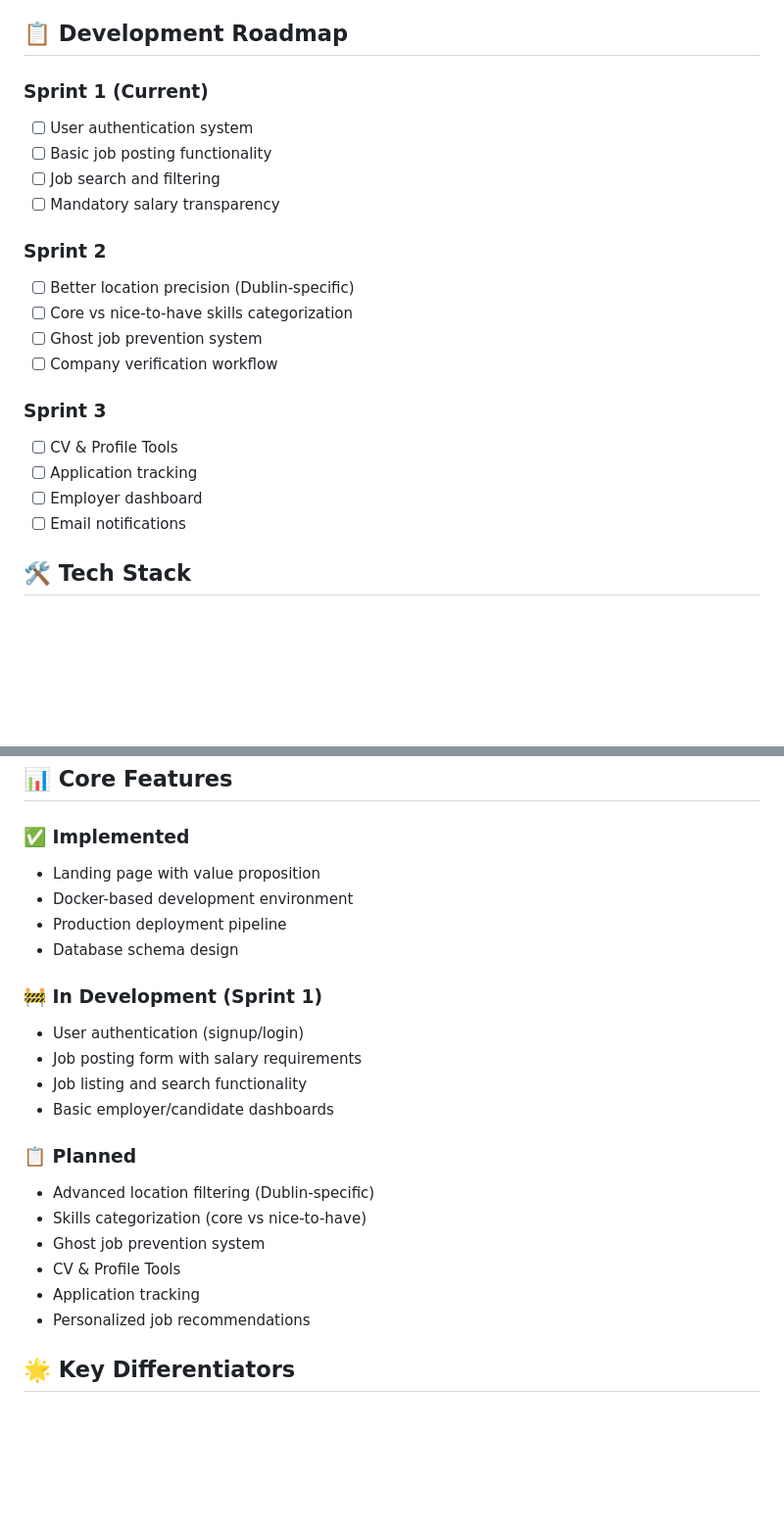
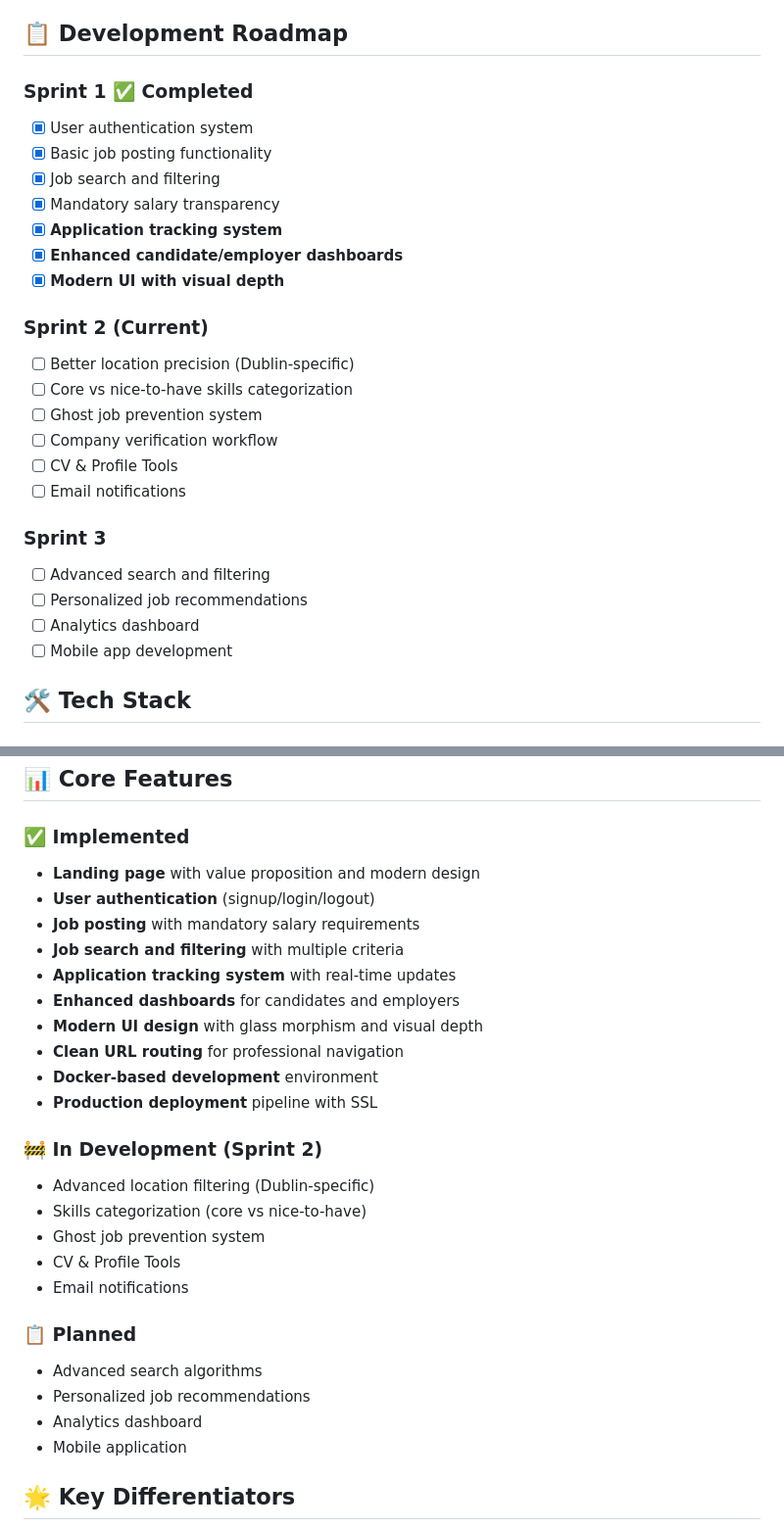
Before and after one commit to aspora-io/openrole, a Markdown page: README.md, 2 parts joined by grey strips. Shown: that part at 98% size. GitHub-like rendering; blank space fills up the shorter version.

Commit message:
docs: update README with application tracking system and enhanced UI features
- Document completed Sprint 1 features including application tracking
- Add comprehensive Application Tracking System section
- Update implemented features list with modern UI components
- Include live production URLs for key pages
- Reorganize roadmap to reflect current development status

```diff
--- a/README.md
+++ b/README.md
@@ -43,23 +48,28 @@ Production is automatically deployed via GitHub Actions to https://openrole.net
 
 ## 📋 Development Roadmap
 
-### Sprint 1 (Current)
-- [ ] User authentication system
-- [ ] Basic job posting functionality
-- [ ] Job search and filtering
-- [ ] Mandatory salary transparency
+### Sprint 1 ✅ Completed
+- [x] User authentication system
+- [x] Basic job posting functionality
+- [x] Job search and filtering
+- [x] Mandatory salary transparency
+- [x] **Application tracking system**
+- [x] **Enhanced candidate/employer dashboards**
+- [x] **Modern UI with visual depth**
 
-### Sprint 2
+### Sprint 2 (Current)
 - [ ] Better location precision (Dublin-specific)
 - [ ] Core vs nice-to-have skills categorization
 - [ ] Ghost job prevention system
 - [ ] Company verification workflow
+- [ ] CV & Profile Tools
+- [ ] Email notifications
 
 ### Sprint 3
-- [ ] CV & Profile Tools
-- [ ] Application tracking
-- [ ] Employer dashboard
-- [ ] Email notifications
+- [ ] Advanced search and filtering
+- [ ] Personalized job recommendations
+- [ ] Analytics dashboard
+- [ ] Mobile app development
 
 ## 🛠️ Tech Stack
 
@@ -106,24 +139,29 @@ See `database/init.sql` for complete schema.
 ## 📊 Core Features
 
 ### ✅ Implemented
-- Landing page with value proposition
-- Docker-based development environment
-- Production deployment pipeline
-- Database schema design
+- **Landing page** with value proposition and modern design
+- **User authentication** (signup/login/logout)
+- **Job posting** with mandatory salary requirements
+- **Job search and filtering** with multiple criteria
+- **Application tracking system** with real-time updates
+- **Enhanced dashboards** for candidates and employers
+- **Modern UI design** with glass morphism and visual depth
+- **Clean URL routing** for professional navigation
+- **Docker-based development** environment
+- **Production deployment** pipeline with SSL
 
-### 🚧 In Development (Sprint 1)
-- User authentication (signup/login)
-- Job posting form with salary requirements
-- Job listing and search functionality
-- Basic employer/candidate dashboards
-
-### 📋 Planned
+### 🚧 In Development (Sprint 2)
 - Advanced location filtering (Dublin-specific)
 - Skills categorization (core vs nice-to-have)
 - Ghost job prevention system
 - CV & Profile Tools
-- Application tracking
+- Email notifications
+
+### 📋 Planned
+- Advanced search algorithms
 - Personalized job recommendations
+- Analytics dashboard
+- Mobile application
 
 ## 🌟 Key Differentiators
 
```
Also changed, not shown: other parts of README.md (+28 -0 lines).
